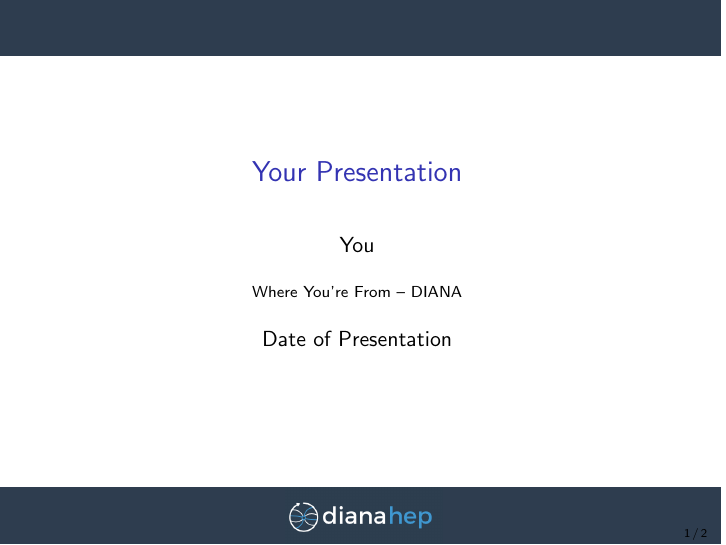
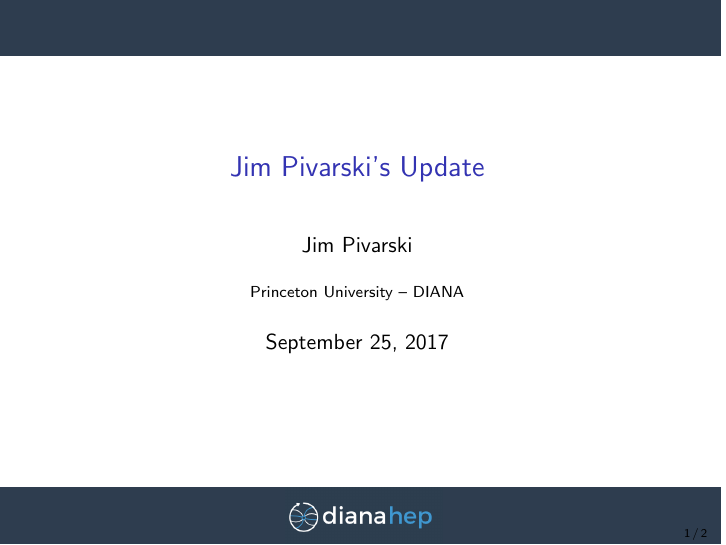
Before and after one commit to jpivarski-talks/2017-09-25-dianahep-update, LaTeX slides (main.tex): page 1 of 2. Compiled offline with pdfLaTeX.

Commit message:
Update on Overleaf.

```diff
--- a/main.tex
+++ b/main.tex
@@ -60,10 +60,10 @@
   morestring=[b]"""
 }
 
-\title[Your Short Title]{Your Presentation}
-\author{You}
-\institute{Where You're From -- DIANA}
-\date{Date of Presentation}
+\title[2017-09-25-dianahep-update]{Jim Pivarski's Update}
+\author{Jim Pivarski}
+\institute{Princeton University -- DIANA}
+\date{September 25, 2017}
 
 \begin{document}
 
```
